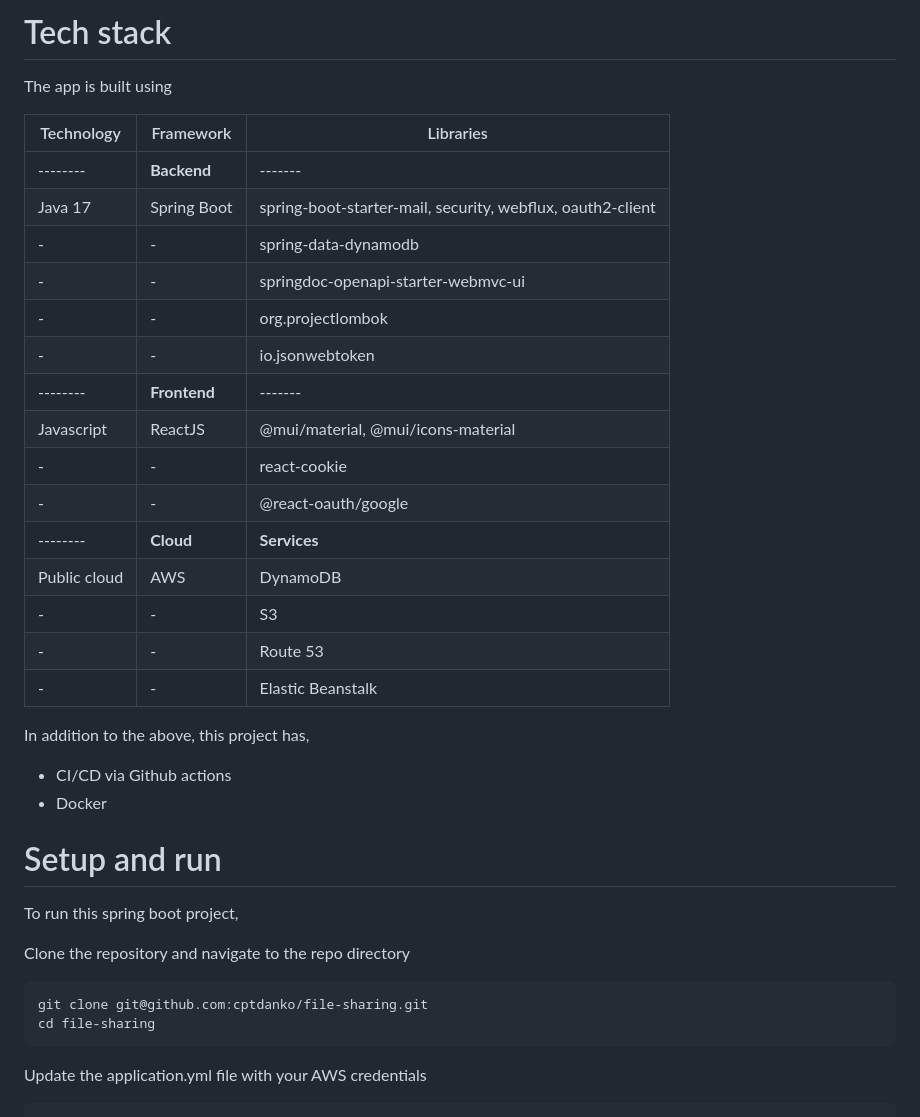
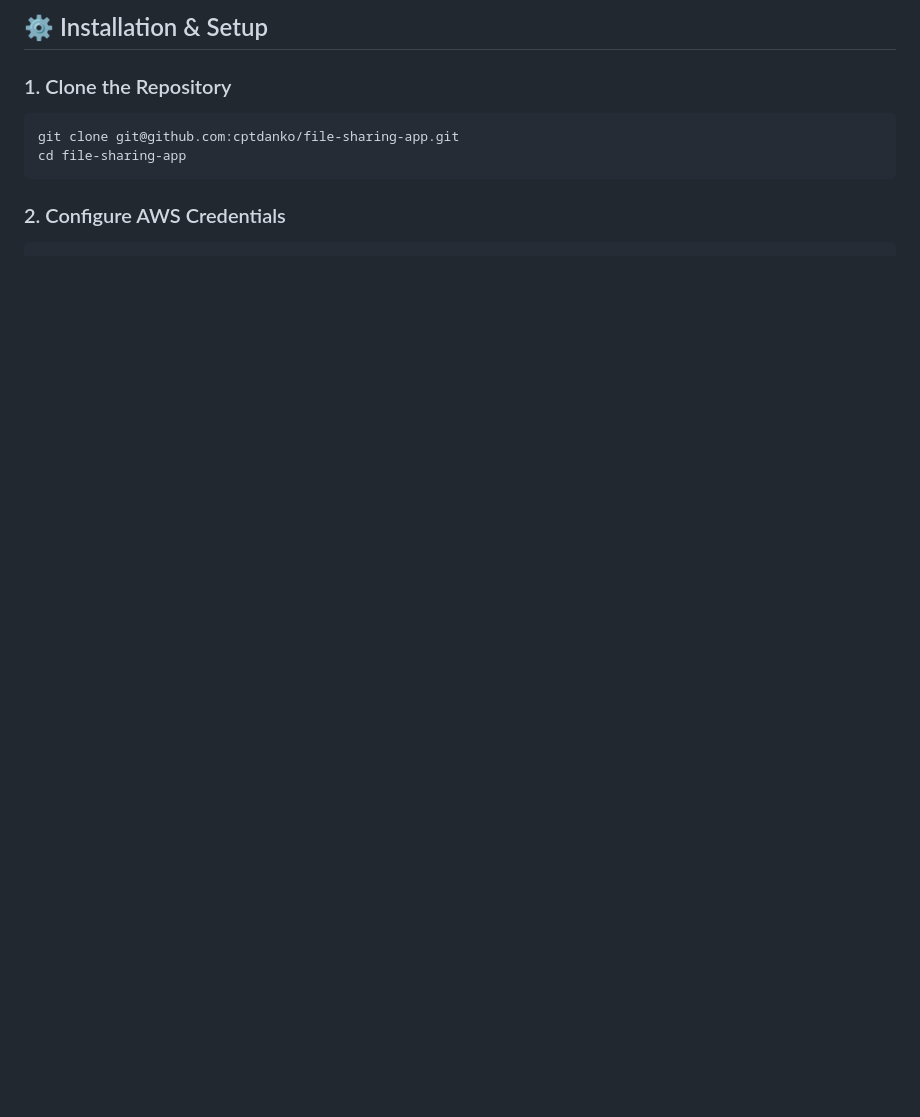
Before and after one commit to cptdanko/file-sharing-app, a Markdown page: README.md, the part around the change printed below. Drawn GitHub-style; blank space fills up the shorter version.

````diff
--- a/README.md
+++ b/README.md
@@ -31,43 +45,12 @@ share files.
 
-# Tech stack
+## ⚙️ Installation & Setup
 
-The app is built using
-
-| Technology   | Framework | Libraries                                                  |
-|--------------| ------- |------------------------------------------------------------|
-| --------     | **Backend** | -------                                                    |
-| Java 17      | Spring Boot    | spring-boot-starter-mail, security, webflux, oauth2-client |
-| -            | -    | spring-data-dynamodb                                       |
-| -            | -    | springdoc-openapi-starter-webmvc-ui                        |
-| -            | -    | org.projectlombok                                          |
-| -            | -    | io.jsonwebtoken                                            |
-| --------     | **Frontend** | -------                                                    |
-| Javascript   | ReactJS    | @mui/material, @mui/icons-material                         |
-| -            | -    | react-cookie                                               |
-| -            | -    | @react-oauth/google                                        |
-| --------     | **Cloud** | **Services**                                               |
-| Public cloud | AWS    | DynamoDB                                                   |
-| -            | -    | S3                                                         |
-| -            | -    | Route 53                                                   |
-| -            | -    | Elastic Beanstalk                                          |
-
-
-In addition to the above, this project has,
-- CI/CD via Github actions
-- Docker
-
-# Setup and run
-
-To run this spring boot project,
-
-Clone the repository and navigate to the repo directory
-
-```shell
-git clone git@github.com:cptdanko/file-sharing.git
-cd file-sharing
+### 1. Clone the Repository
+```bash
+git clone git@github.com:cptdanko/file-sharing-app.git
+cd file-sharing-app
 ```
 
-Update the application.yml file with your AWS credentials
-
-```shell
+### 2. Configure AWS Credentials
+```yaml
 aws:
````
Also changed, not shown: other parts of README.md (+90 -118 lines).
